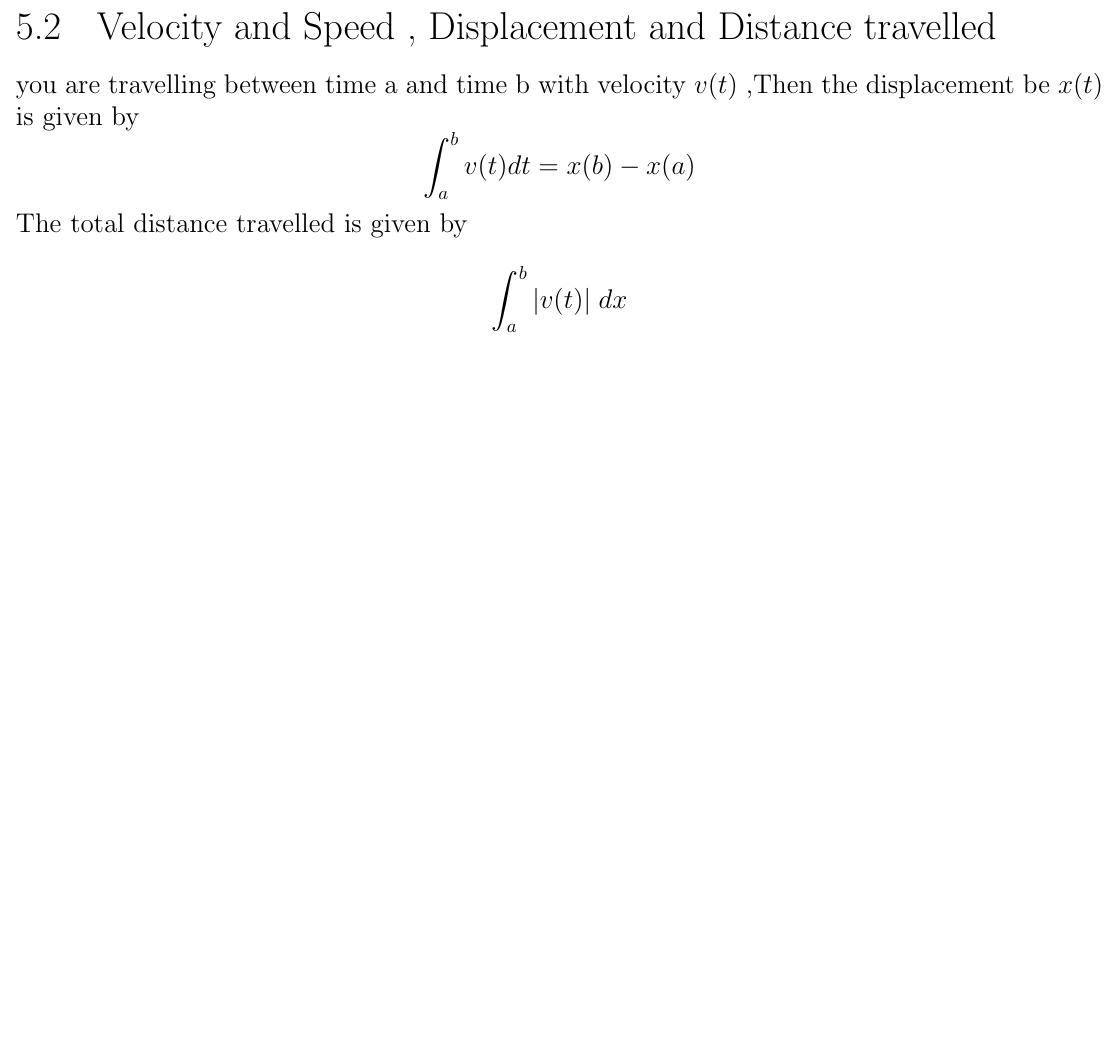
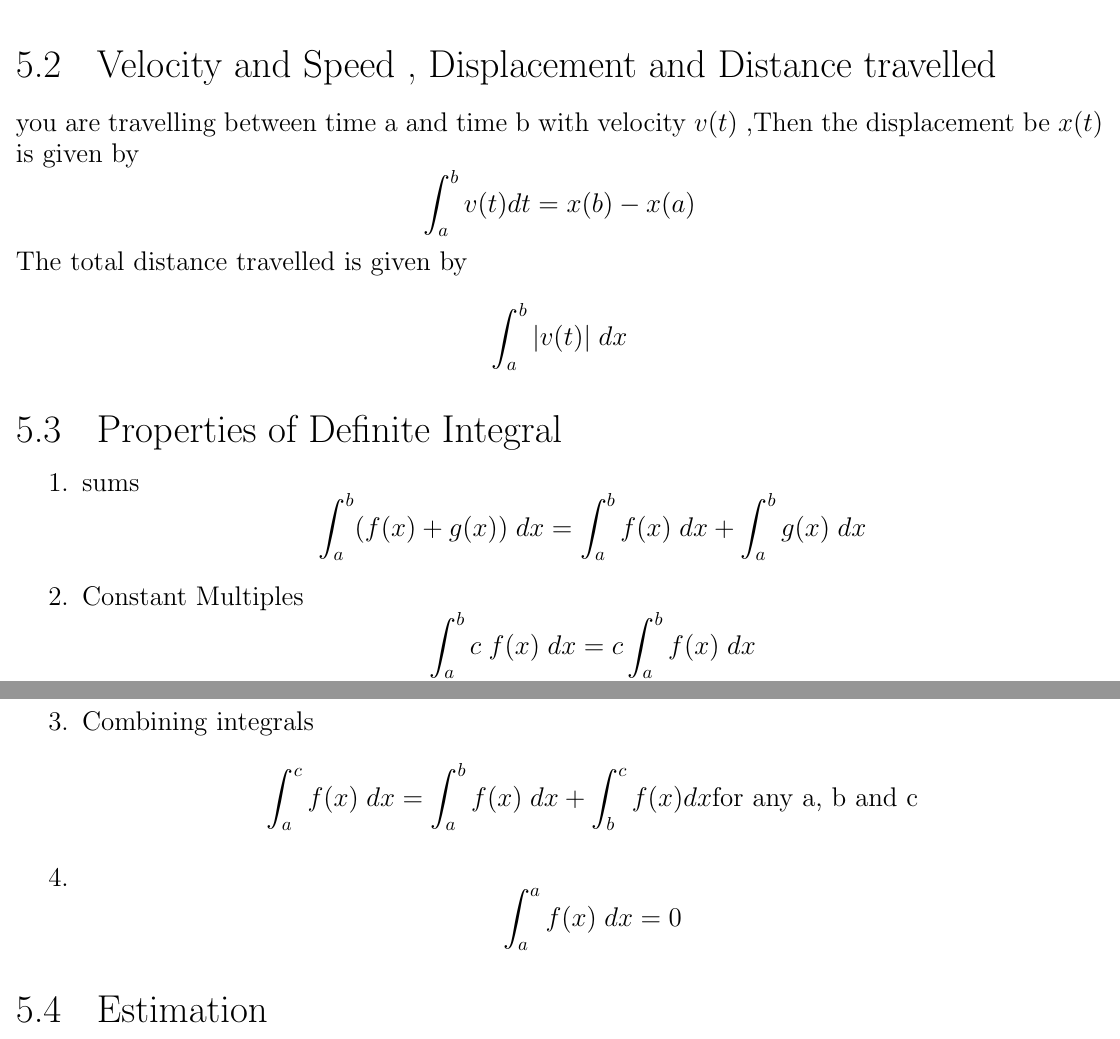
Before and after one commit to Niraj-apr4/notes, a LaTeX document (Calculus/CalculusB/main.tex, which reads Calculus/CalculusB/unit3.tex): part of page 7 of 7 before the commit and two parts of pages 7 and 8 of 8 after it, the two joined at a grey line, cut so that both start at the same text, the shorter picture padded with empty space. Compiled offline with pdfLaTeX.

Commit message:
Properties of definite integral added

```diff
--- a/Calculus/CalculusB/unit3.tex
+++ b/Calculus/CalculusB/unit3.tex
@@ -65,3 +65,27 @@ The total distance travelled is given by
 \[
 	\int^{b}_{a} |{v(t)}| \; dx
 \]
+\subsection{Properties of Definite Integral}
+
+\begin{enumerate}
+
+     	\item sums
+		\begin{equation*}
+		    \int^{b}_{a} (f(x)+g(x)) \; dx = \int^{b}_{a} f(x) \; dx + \int^{b}_{a} g(x) \; dx
+		\end{equation*}
+	\item Constant Multiples
+		\begin{equation*}
+		    \int^{b}_{a} c \; f(x) \; dx = c \int^{b}_{a} f(x) \; dx
+		\end{equation*}
+	\item Combining integrals
+		\begin{equation*}
+		    \int^{c}_{a} f(x)\; dx = \int^{b}_{a} f(x) \; dx + \int^{c}_{b} f(x) dx \text{for any a, b and c}
+		\end{equation*}
+	\item
+		\begin{equation*}
+		    \int^{a}_{a} f(x) \; dx = 0
+		\end{equation*}
+
+\end{enumerate}
+
+\subsection{Estimation}
```
